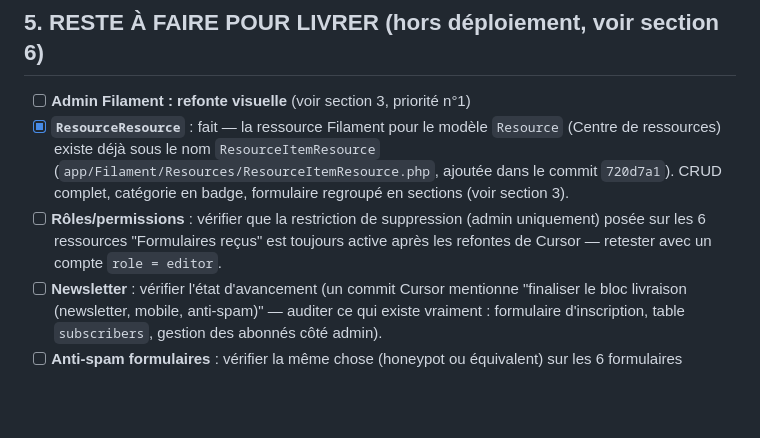
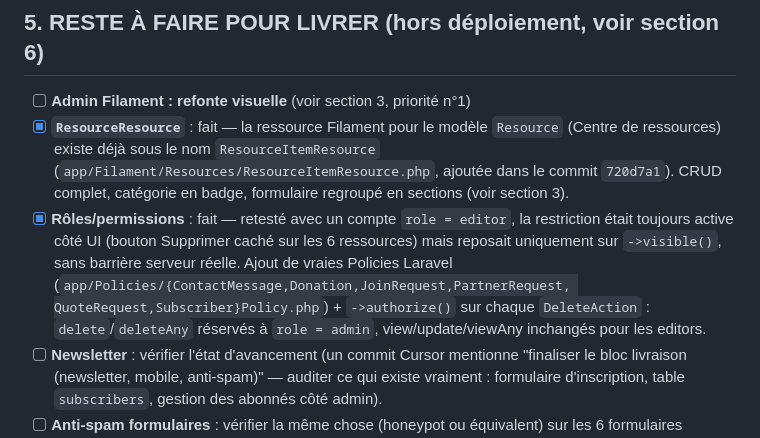
Before and after one commit to estie-glo/tubawwiri, a Markdown page: CLAUDE.md, the part around the change. Drawn GitHub-style; blank space fills up the shorter version.

Commit message:
docs: coche rôles/permissions dans le checklist CLAUDE.md
Suite au commit 6e73992 (Policies + ->authorize() sur les 6 ressources
formulaires reçus).

Co-Authored-By: Claude Sonnet 5 <noreply@anthropic.com>

```diff
--- a/CLAUDE.md
+++ b/CLAUDE.md
@@ -125,10 +125,14 @@ aller au bout du bilinguisme).
       `ResourceItemResource` (`app/Filament/Resources/ResourceItemResource.php`,
       ajoutée dans le commit `720d7a1`). CRUD complet, catégorie en badge,
       formulaire regroupé en sections (voir section 3).
-- [ ] **Rôles/permissions** : vérifier que la restriction de suppression
-      (admin uniquement) posée sur les 6 ressources "Formulaires reçus" est
-      toujours active après les refontes de Cursor — retester avec un compte
-      `role = editor`.
+- [x] **Rôles/permissions** : fait — retesté avec un compte `role = editor`,
+      la restriction était toujours active côté UI (bouton Supprimer caché
+      sur les 6 ressources) mais reposait uniquement sur `->visible()`, sans
+      barrière serveur réelle. Ajout de vraies Policies Laravel
+      (`app/Policies/{ContactMessage,Donation,JoinRequest,PartnerRequest,
+      QuoteRequest,Subscriber}Policy.php`) + `->authorize()` sur chaque
+      `DeleteAction` : `delete`/`deleteAny` réservés à `role = admin`,
+      view/update/viewAny inchangés pour les editors.
 - [ ] **Newsletter** : vérifier l'état d'avancement (un commit Cursor mentionne
       "finaliser le bloc livraison (newsletter, mobile, anti-spam)" — auditer
       ce qui existe vraiment : formulaire d'inscription, table `subscribers`,
```
